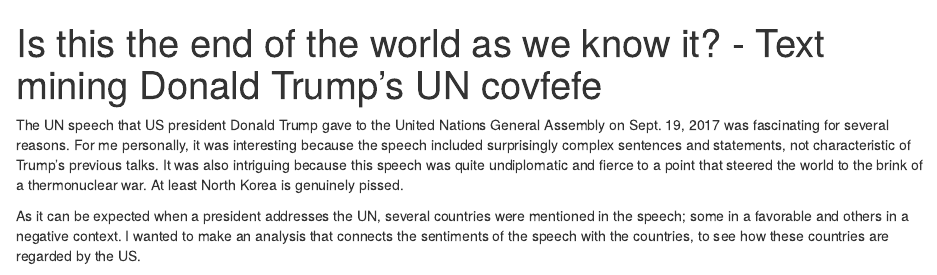
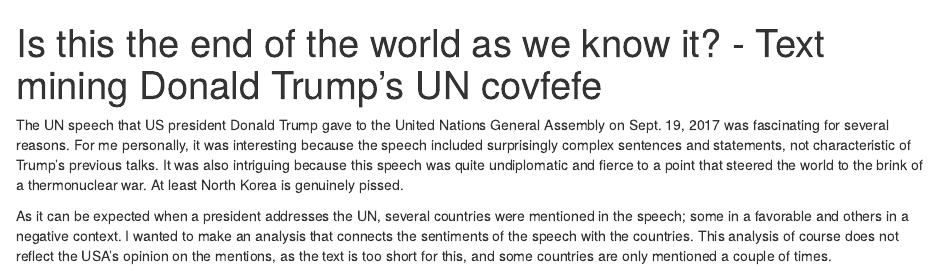
Before and after one commit to nthun/trump_un_speech, an R Markdown document (trump_un_speech_analysis.Rmd): the page in a window 1100 px wide, from its top. Rendered offline with R 4.5, knitr and Pandoc, with nearby package versions; some code elsewhere in the file could not run offline.

Commit message:
Finalize text, compile html.

```diff
--- a/trump_un_speech_analysis.Rmd
+++ b/trump_un_speech_analysis.Rmd
@@ -7,7 +7,7 @@
 
 The UN speech that US president Donald Trump gave to the United Nations General Assembly on Sept. 19, 2017 was fascinating for several reasons. For me personally, it was interesting because the speech included surprisingly complex sentences and statements, not characteristic of Trump's  previous talks. It was also intriguing because this speech was quite undiplomatic and fierce to a point that steered the world to the brink of a thermonuclear war. At least North Korea is genuinely pissed.
 
-As it can be expected when a president addresses the UN, several countries were mentioned in the speech; some in a favorable and others in a negative context. I wanted to make an analysis that connects the sentiments of the speech with the countries, to see how these countries are regarded by the US.
+As it can be expected when a president addresses the UN, several countries were mentioned in the speech; some in a favorable and others in a negative context. I wanted to make an analysis that connects the sentiments of the speech with the countries. This analysis of course does not reflect the USA's opinion on the mentions, as the text is too short for this, and some countries are only mentioned a couple of times.
 
 <center>
 ![](http://i0.kym-cdn.com/photos/images/newsfeed/000/519/726/2bf.gif)
```
